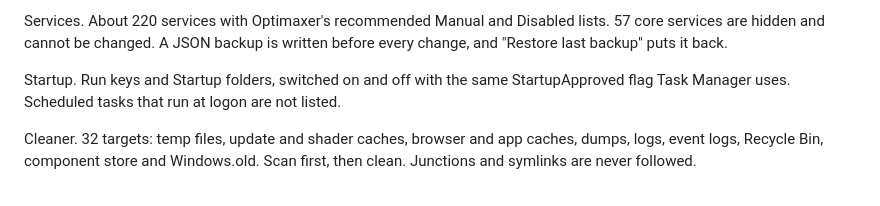
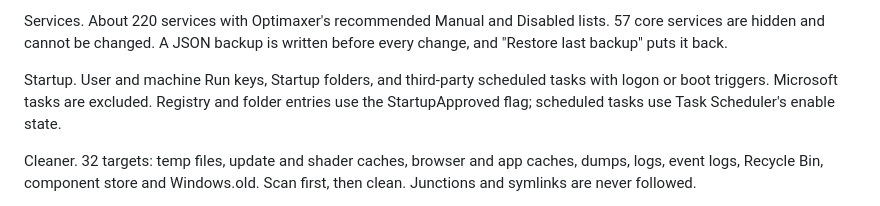
Before and after one commit to bliper2/optimaxer, a Markdown page: desktop/README.md, the part around the change. Drawn GitHub-style.

```diff
--- a/desktop/README.md
+++ b/desktop/README.md
@@ -43,7 +43,7 @@ Smart optimize and Auto-detect read the machine (laptop or desktop, SSD or HDD a
 
 Services. About 220 services with Optimaxer's recommended Manual and Disabled lists. 57 core services are hidden and cannot be changed. A JSON backup is written before every change, and "Restore last backup" puts it back.
 
-Startup. Run keys and Startup folders, switched on and off with the same StartupApproved flag Task Manager uses. Scheduled tasks that run at logon are not listed.
+Startup. User and machine Run keys, Startup folders, and third-party scheduled tasks with logon or boot triggers. Microsoft tasks are excluded. Registry and folder entries use the StartupApproved flag; scheduled tasks use Task Scheduler's enable state.
 
 Cleaner. 32 targets: temp files, update and shader caches, browser and app caches, dumps, logs, event logs, Recycle Bin, component store and Windows.old. Scan first, then clean. Junctions and symlinks are never followed.
 
```
Also changed, not shown: README.md (+2 -2 lines), docs/edition-comparison.md (+1 -1 lines).
